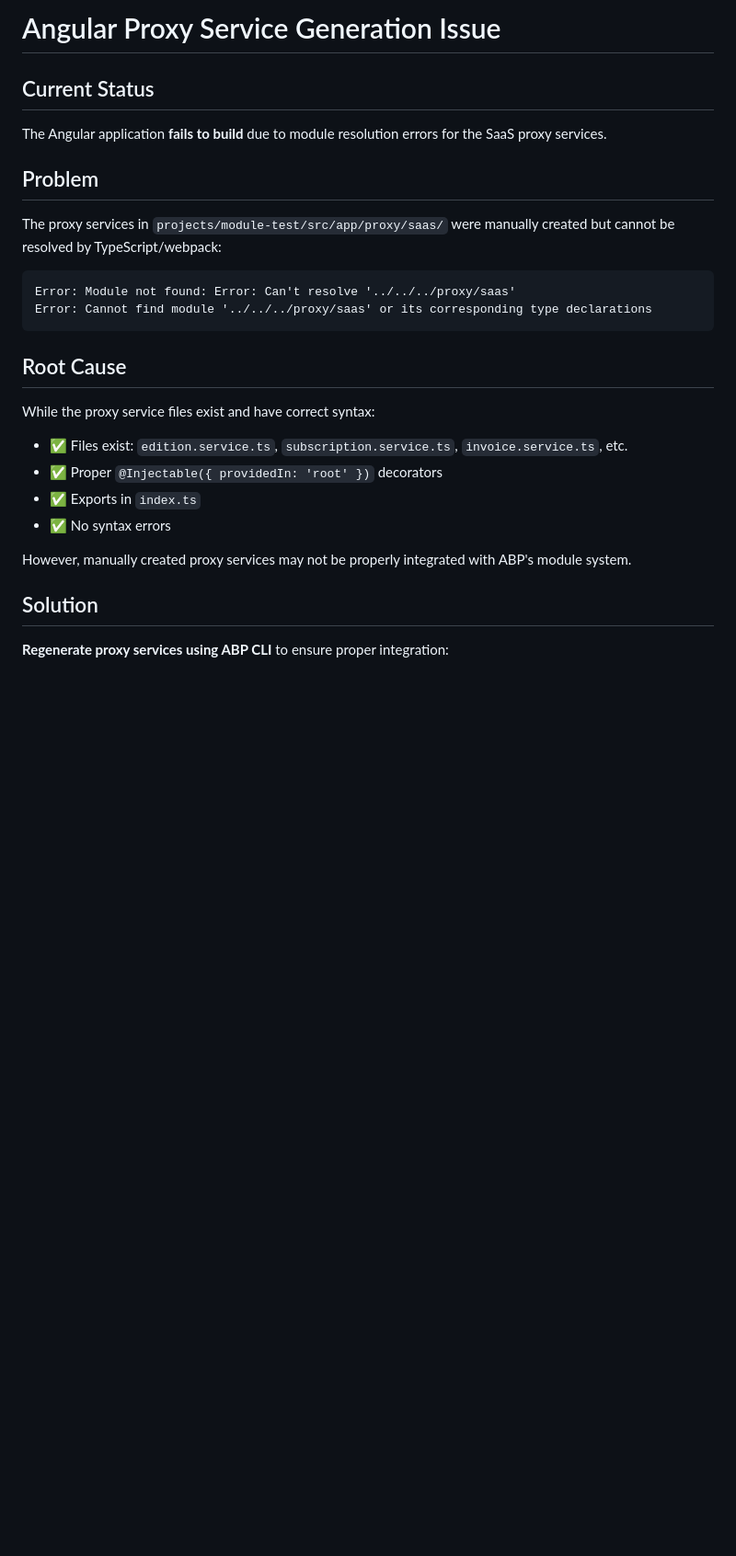
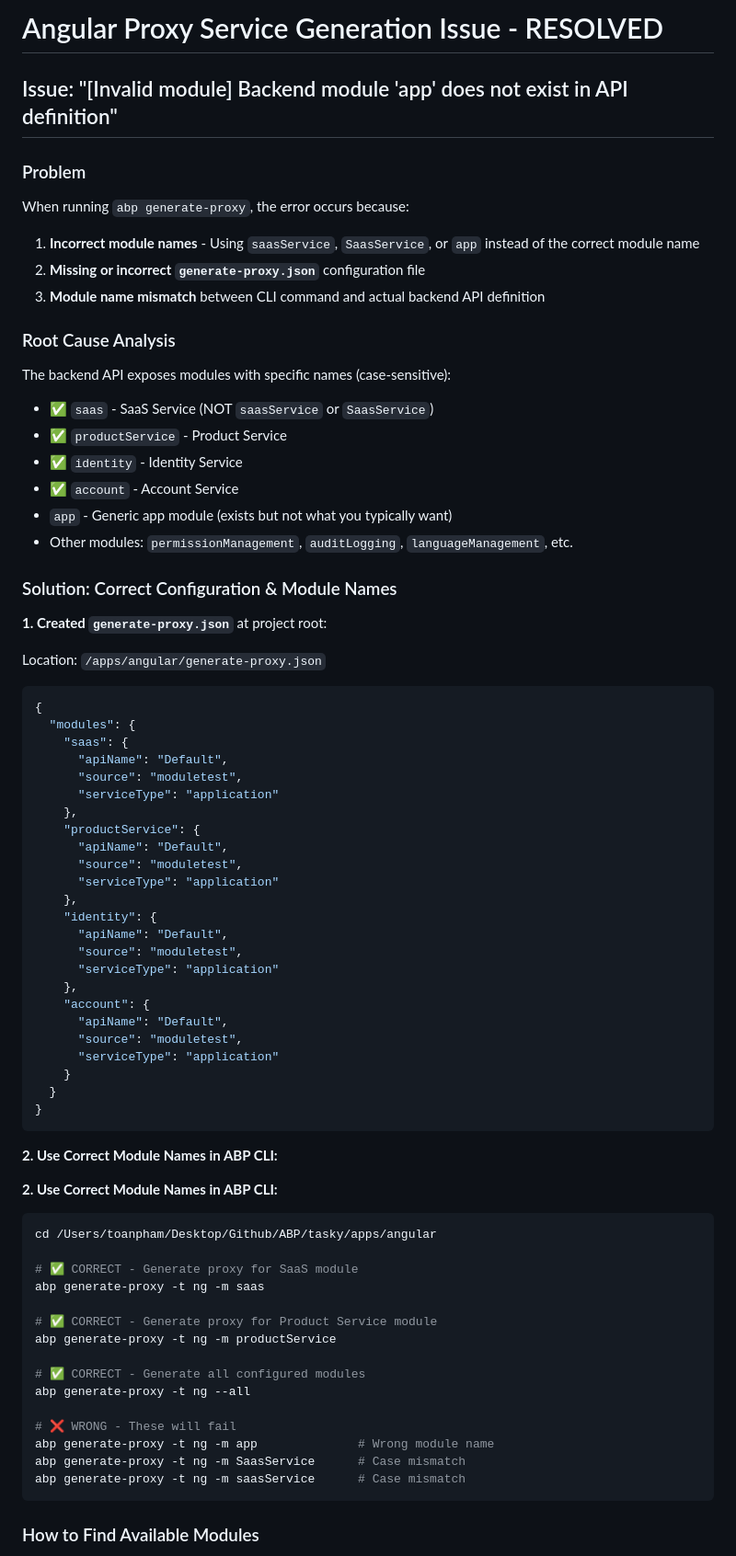
Before and after one commit to ppmtoan/tasky, a Markdown page: apps/angular/PROXY_GENERATION_NOTE.md, the part around the change printed below. Shown: that part at 92% size. Drawn GitHub-style; blank space fills up the shorter version.

````diff
--- a/apps/angular/PROXY_GENERATION_NOTE.md
+++ b/apps/angular/PROXY_GENERATION_NOTE.md
@@ -1,28 +1,78 @@
-# Angular Proxy Service Generation Issue
+# Angular Proxy Service Generation Issue - RESOLVED
 
-## Current Status
+## Issue: "[Invalid module] Backend module 'app' does not exist in API definition"
 
-The Angular application **fails to build** due to module resolution errors for the SaaS proxy services.
+### Problem
 
-## Problem
+When running `abp generate-proxy`, the error occurs because:
+1. **Incorrect module names** - Using `saasService`, `SaasService`, or `app` instead of the correct module name
+2. **Missing or incorrect `generate-proxy.json`** configuration file
+3. **Module name mismatch** between CLI command and actual backend API definition
 
-The proxy services in `projects/module-test/src/app/proxy/saas/` were manually created but cannot be resolved by TypeScript/webpack:
+### Root Cause Analysis
 
-```
-Error: Module not found: Error: Can't resolve '../../../proxy/saas'
-Error: Cannot find module '../../../proxy/saas' or its corresponding type declarations
+The backend API exposes modules with specific names (case-sensitive):
+- ✅ `saas` - SaaS Service (NOT `saasService` or `SaasService`)
+- ✅ `productService` - Product Service
+- ✅ `identity` - Identity Service
+- ✅ `account` - Account Service
+- `app` - Generic app module (exists but not what you typically want)
+- Other modules: `permissionManagement`, `auditLogging`, `languageManagement`, etc.
+
+### Solution: Correct Configuration & Module Names
+
+**1. Created `generate-proxy.json`** at project root:
+
+Location: `/apps/angular/generate-proxy.json`
+
+```json
+{
+  "modules": {
+    "saas": {
+      "apiName": "Default",
+      "source": "moduletest",
+      "serviceType": "application"
+    },
+    "productService": {
+      "apiName": "Default",
+      "source": "moduletest",
+      "serviceType": "application"
+    },
+    "identity": {
+      "apiName": "Default",
+      "source": "moduletest",
+      "serviceType": "application"
+    },
+    "account": {
+      "apiName": "Default",
+      "source": "moduletest",
+      "serviceType": "application"
+    }
+  }
+}
 ```
 
-## Root Cause
+**2. Use Correct Module Names in ABP CLI:**
 
-While the proxy service files exist and have correct syntax:
-- ✅ Files exist: `edition.service.ts`, `subscription.service.ts`, `invoice.service.ts`, etc.
-- ✅ Proper `@Injectable({ providedIn: 'root' })` decorators
-- ✅ Exports in `index.ts`
-- ✅ No syntax errors
+**2. Use Correct Module Names in ABP CLI:**
 
-However, manually created proxy services may not be properly integrated with ABP's module system.
+```bash
+cd /Users/toanpham/Desktop/Github/ABP/tasky/apps/angular
 
-## Solution
+# ✅ CORRECT - Generate proxy for SaaS module
+abp generate-proxy -t ng -m saas
 
-**Regenerate proxy services using ABP CLI** to ensure proper integration:
+# ✅ CORRECT - Generate proxy for Product Service module
+abp generate-proxy -t ng -m productService
+
+# ✅ CORRECT - Generate all configured modules
+abp generate-proxy -t ng --all
+
+# ❌ WRONG - These will fail
+abp generate-proxy -t ng -m app              # Wrong module name
+abp generate-proxy -t ng -m SaasService      # Case mismatch
+abp generate-proxy -t ng -m saasService      # Case mismatch
+```
+
+### How to Find Available Modules
+
````
Also changed, not shown: other parts of apps/angular/PROXY_GENERATION_NOTE.md (+183 -54 lines).
